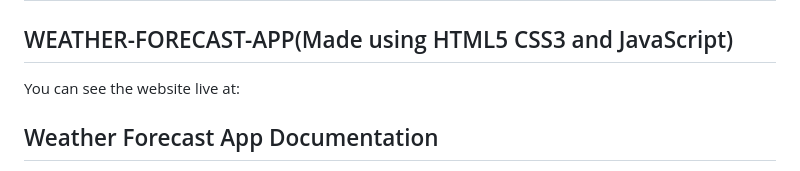
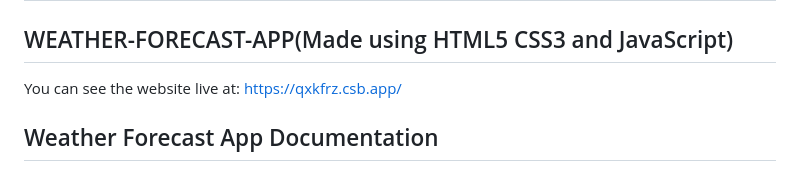
Before and after one commit to mounika281005/WEATHER-FORECAST-APP-COD5909, a Markdown page: README.md, the part around the change. Rendered like a GitHub page.

```diff
--- a/README.md
+++ b/README.md
@@ -2,7 +2,7 @@
 
 ## WEATHER-FORECAST-APP(Made using HTML5 CSS3 and JavaScript)
 
-You can see the website live at:
+You can see the website live at: https://qxkfrz.csb.app/
 
 ## Weather Forecast App Documentation
 
```
